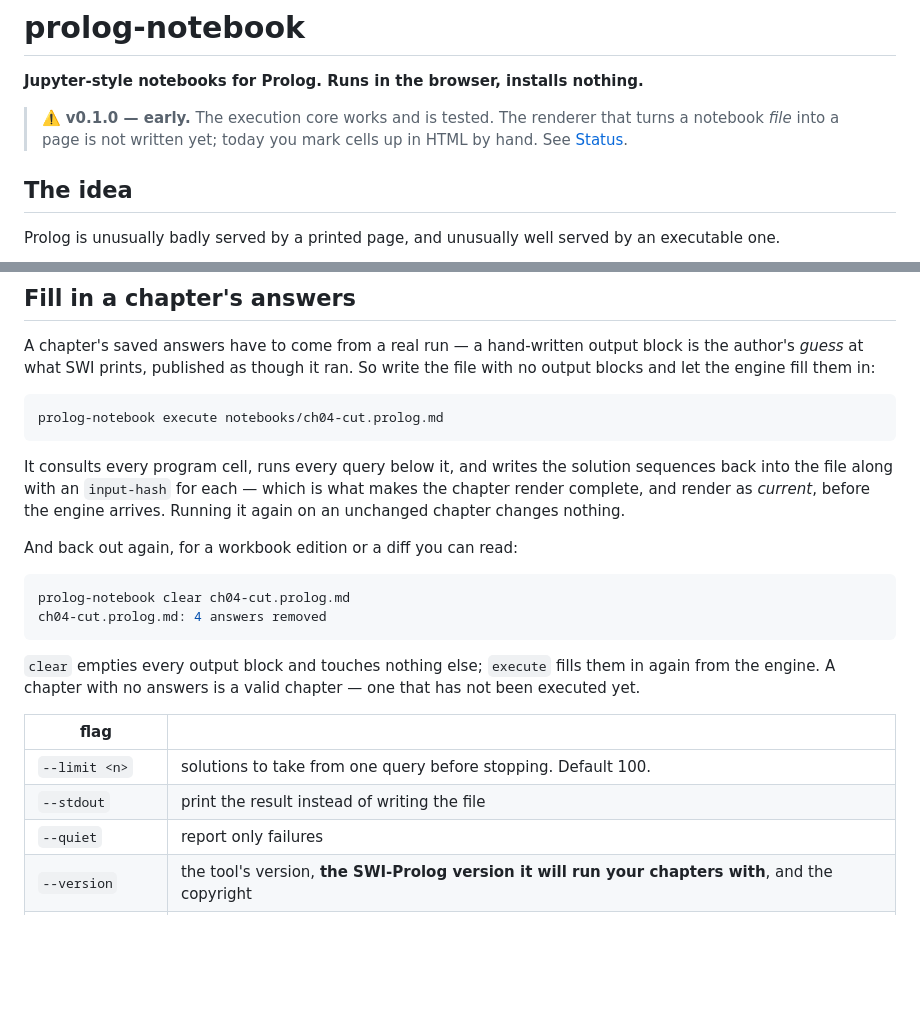
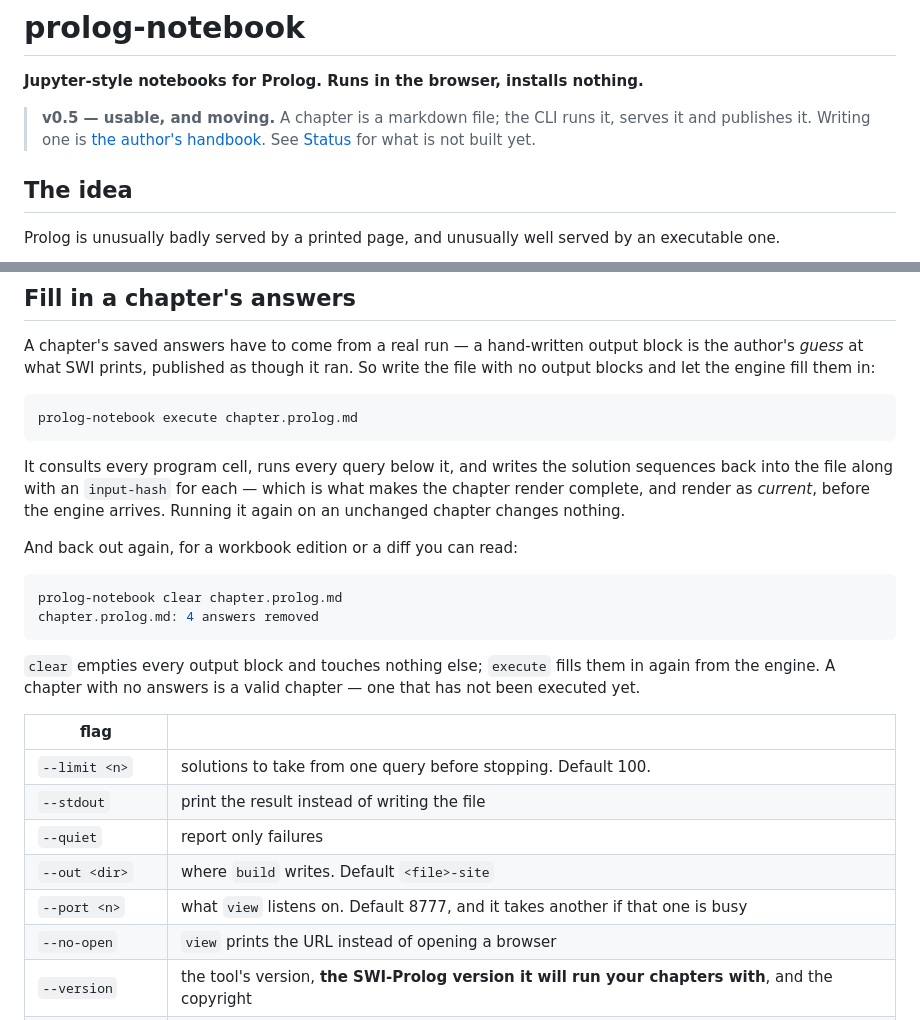
Before and after one commit to jarecsni/prolog-notebook, a Markdown page: README.md, 2 parts joined by grey strips. Rendered like a GitHub page; blank space fills up the shorter version.

````diff
--- a/README.md
+++ b/README.md
@@ -2,9 +2,9 @@
 
 **Jupyter-style notebooks for Prolog. Runs in the browser, installs nothing.**
 
-> ⚠️ **v0.1.0 — early.** The execution core works and is tested. The renderer that turns a
-> notebook *file* into a page is not written yet; today you mark cells up in HTML by hand.
-> See [Status](#status).
+> **v0.5 — usable, and moving.** A chapter is a markdown file; the CLI runs it, serves it and
+> publishes it. Writing one is [the author's handbook](docs/authoring.md). See
+> [Status](#status) for what is not built yet.
 
 ## The idea
 
@@ -98,7 +114,7 @@ author's *guess* at what SWI prints, published as though it ran. So write the fi
 output blocks and let the engine fill them in:
 
 ```sh
-prolog-notebook execute notebooks/ch04-cut.prolog.md
+prolog-notebook execute chapter.prolog.md
 ```
 
 It consults every program cell, runs every query below it, and writes the solution sequences
@@ -109,8 +125,8 @@ chapter changes nothing.
 And back out again, for a workbook edition or a diff you can read:
 
 ```sh
-prolog-notebook clear ch04-cut.prolog.md
-ch04-cut.prolog.md: 4 answers removed
+prolog-notebook clear chapter.prolog.md
+chapter.prolog.md: 4 answers removed
 ```
 
 `clear` empties every output block and touches nothing else; `execute` fills them in again from
@@ -121,6 +137,9 @@ the engine. A chapter with no answers is a valid chapter — one that has not be
 | `--limit <n>` | solutions to take from one query before stopping. Default 100. |
 | `--stdout` | print the result instead of writing the file |
 | `--quiet` | report only failures |
+| `--out <dir>` | where `build` writes. Default `<file>-site` |
+| `--port <n>` | what `view` listens on. Default 8777, and it takes another if that one is busy |
+| `--no-open` | `view` prints the URL instead of opening a browser |
 | `--version` | the tool's version, **the SWI-Prolog version it will run your chapters with**, and the copyright |
 | `--check-update` | ask npm whether a newer one exists, and say so either way |
 
````
Also changed, not shown: other parts of README.md (+43 -11 lines), docs/authoring.md (added, +360 -0 lines).
